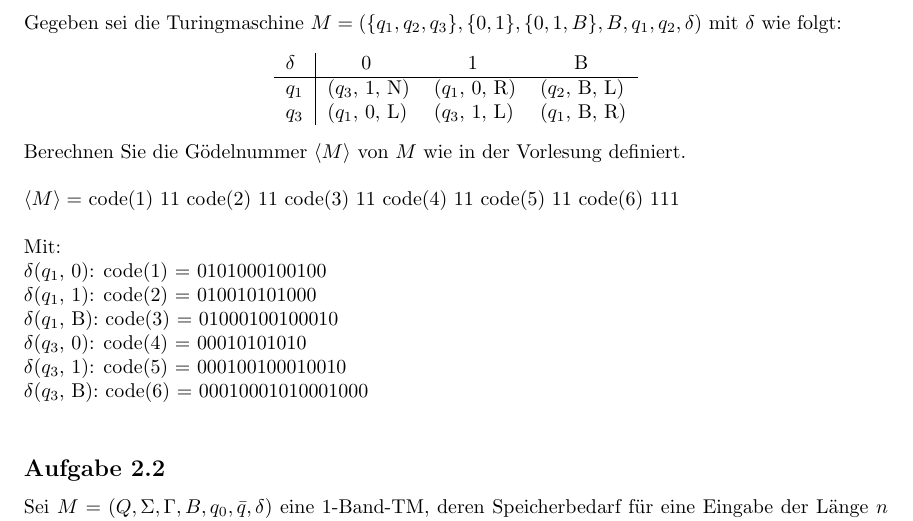
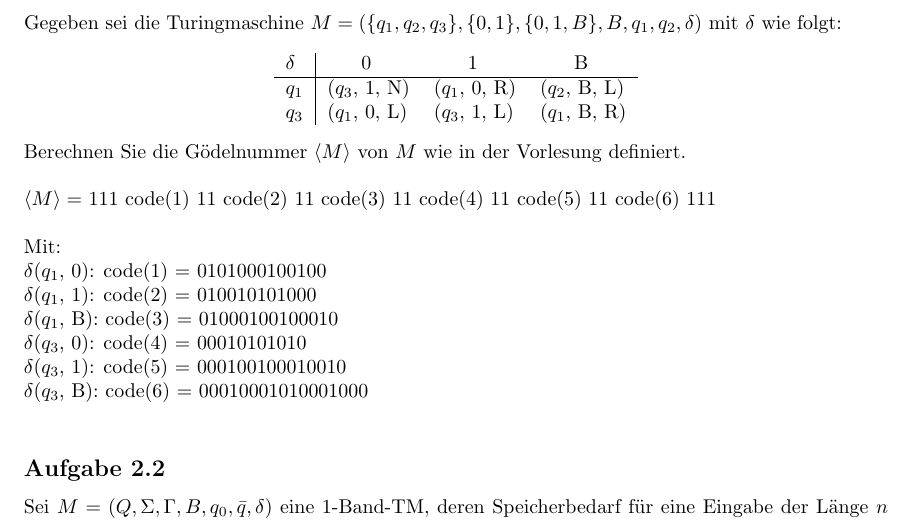
Before and after one commit to incremented/bukuebungen, a LaTeX problem sheet (Uebung2/main.tex, which reads Uebung2/ex2.tex): part of page 1 of 3, cut so that both start at the same text. Compiled offline with pdfLaTeX.

Commit message:
fixed gödel

```diff
--- a/Uebung2/ex2.tex
+++ b/Uebung2/ex2.tex
@@ -11,7 +11,7 @@ Gegeben sei die Turingmaschine $M=(\{q_1, q_2, q_3\}, \{0,1\}, \{0,1,B\}, B, q_1
 Berechnen Sie die Gödelnummer $\langle M \rangle$ von $M$ wie in der Vorlesung definiert.
 \\
 
-$\langle M \rangle = $ code(1) 11 code(2) 11 code(3) 11 code(4) 11 code(5) 11 code(6) 111
+$\langle M \rangle = $ 111 code(1) 11 code(2) 11 code(3) 11 code(4) 11 code(5) 11 code(6) 111
 \\
 
 Mit:
```
Also changed, not shown: Uebung2/main.pdf.
